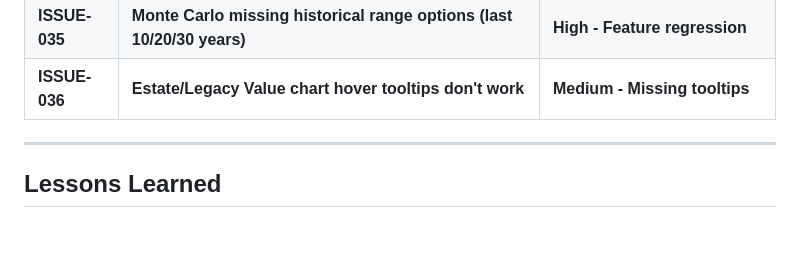
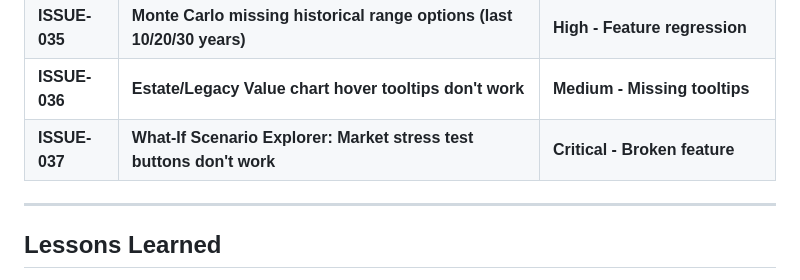
Before and after one commit to teeesss/retirefire, a Markdown page: ISSUES.md, the part around the change. GitHub-like rendering; blank space fills up the shorter version.

Commit message:
docs: Add What-If Explorer market stress test broken feature

```diff
--- a/ISSUES.md
+++ b/ISSUES.md
@@ -49,6 +49,7 @@
 | **ISSUE-034** | **Monte Carlo needs more scenario options (spend rate %, market conditions)** | **High - Feature regression** |
 | **ISSUE-035** | **Monte Carlo missing historical range options (last 10/20/30 years)** | **High - Feature regression** |
 | **ISSUE-036** | **Estate/Legacy Value chart hover tooltips don't work** | **Medium - Missing tooltips** |
+| **ISSUE-037** | **What-If Scenario Explorer: Market stress test buttons don't work** | **Critical - Broken feature** |
 
 ---
 
```
